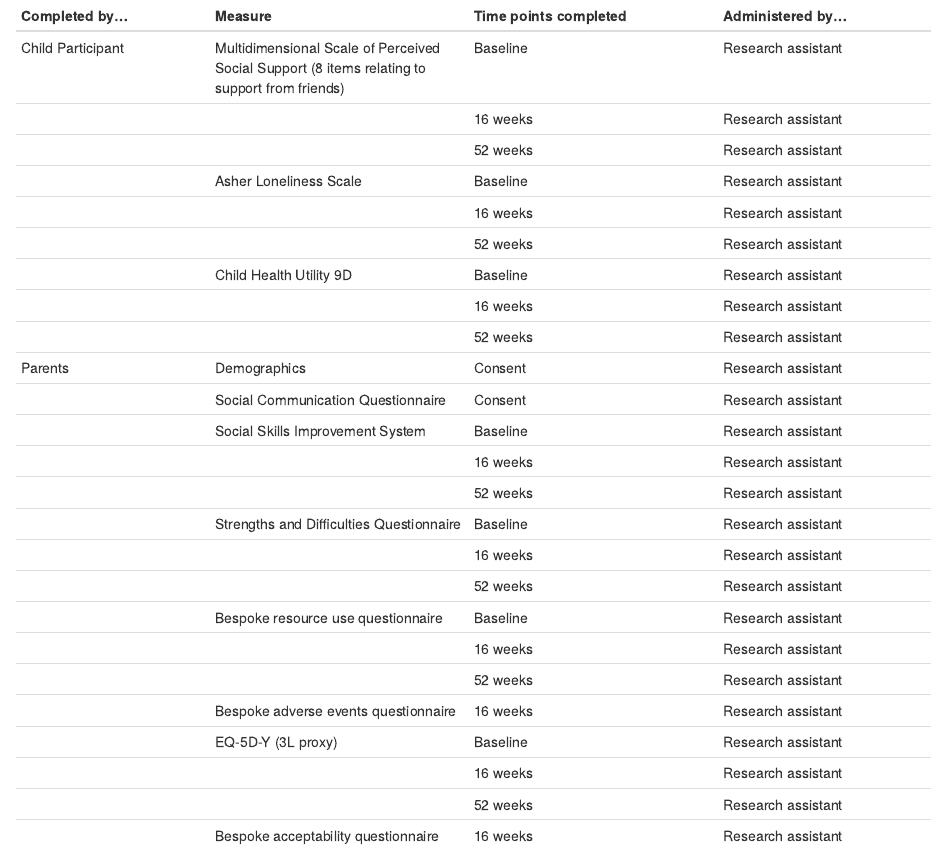
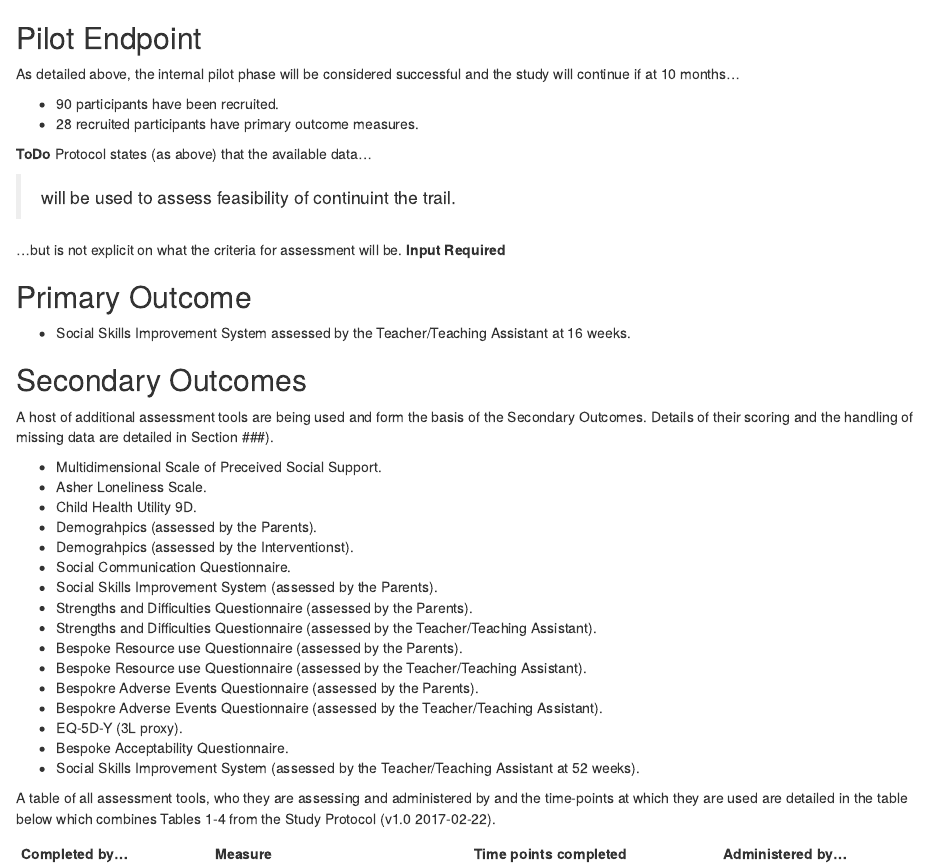
Before and after one commit to ns-ctru/isocialise, an R Markdown document (doc/sap/sections/outcome_measures.Rmd): the page in a window 1100 px wide, from its top. Rendered offline with R 4.5, knitr and Pandoc, with nearby package versions.

Commit message:
Outcome measures expicitly written out in bullet form to match that used in Aspect SAP as per Dawn's desire; succinct table format retained for clarity.

```diff
--- a/doc/sap/sections/outcome_measures.Rmd
+++ b/doc/sap/sections/outcome_measures.Rmd
@@ -1,3 +1,45 @@
+## Pilot Endpoint
+
+As detailed above, the internal pilot phase will be considered successful and the study will continue if at 10 months...
+
+- 90 participants have been recruited.
+- 28 recruited participants have primary outcome measures.
+
+**ToDo** Protocol states (as above) that the available data...
+
+> will be used to assess feasibility of continuint the trail.
+
+...but is not explicit on what the criteria for assessment will be.  **Input Required**
+
+## Primary Outcome
+
+* Social Skills Improvement System assessed by the Teacher/Teaching Assistant at 16 weeks.
+
+## Secondary Outcomes
+
+A host of additional assessment tools are being used and form the basis of the Secondary Outcomes.  Details of their scoring and the handling of missing data are detailed in Section ###).
+
+* Multidimensional Scale of Preceived Social Support.
+* Asher Loneliness Scale.
+* Child Health Utility 9D.
+* Demograhpics (assessed by the Parents).
+* Demograhpics (assessed by the Interventionst).
+* Social Communication Questionnaire.
+* Social Skills Improvement System (assessed by the Parents).
+- Strengths and Difficulties Questionnaire (assessed by the Parents).
+- Strengths and Difficulties Questionnaire (assessed by the Teacher/Teaching Assistant).
+- Bespoke Resource use Questionnaire (assessed by the Parents).
+- Bespoke Resource use Questionnaire (assessed by the Teacher/Teaching Assistant).
+* Bespokre Adverse Events Questionnaire (assessed by the Parents).
+* Bespokre Adverse Events Questionnaire (assessed by the Teacher/Teaching Assistant).
+- EQ-5D-Y (3L proxy).
+- Bespoke Acceptability Questionnaire.
+- Social Skills Improvement System (assessed by the Teacher/Teaching Assistant at 52 weeks).
+
+
+A table of all assessment tools, who they are assessing and administered by and the time-points at which they are used are detailed in the table below which combines Tables 1-4 from the Study Protocol (v1.0 2017-02-22).
+
+
 | Completed by...  | Measure                | Time points completed | Administered by... |
 |------------------|------------------------|-----------------------|--------------------|
 | Child Participant | Multidimensional Scale of Perceived Social Support (8 items relating to support from friends) | Baseline | Research assistant |
```
